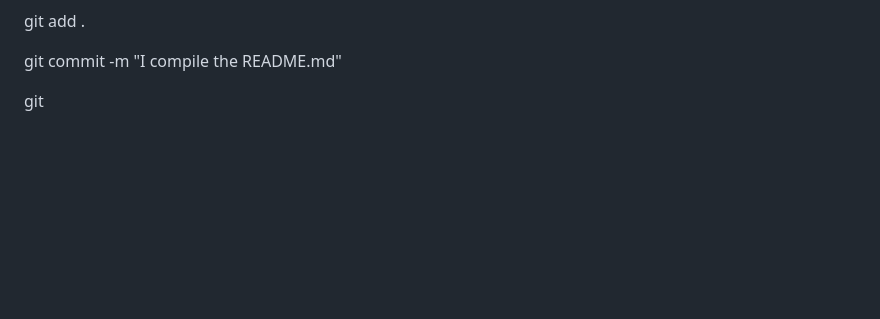
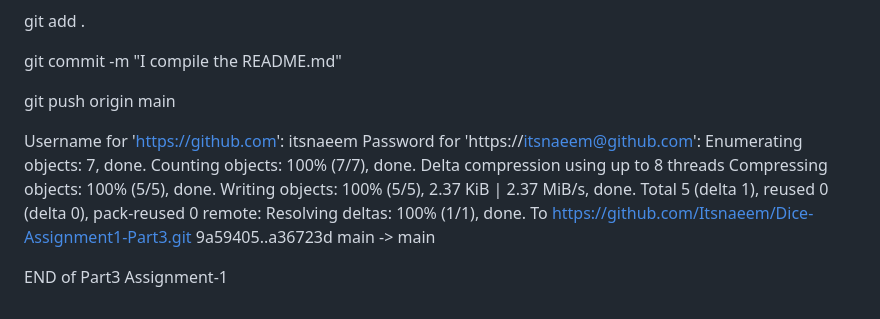
Before and after one commit to Itsnaeem/Dice-Assignment1-Part3, a Markdown page: README.md, the part around the change. Drawn GitHub-style; blank space fills up the shorter version.

```diff
--- a/README.md
+++ b/README.md
@@ -152,4 +152,19 @@ git add .
 
 git commit -m "I compile the README.md"
 
-git
+git push origin main
+
+Username for 'https://github.com': itsnaeem
+Password for 'https://itsnaeem@github.com':
+Enumerating objects: 7, done.
+Counting objects: 100% (7/7), done.
+Delta compression using up to 8 threads
+Compressing objects: 100% (5/5), done.
+Writing objects: 100% (5/5), 2.37 KiB | 2.37 MiB/s, done.
+Total 5 (delta 1), reused 0 (delta 0), pack-reused 0
+remote: Resolving deltas: 100% (1/1), done.
+To https://github.com/Itsnaeem/Dice-Assignment1-Part3.git
+   9a59405..a36723d  main -> main
+
+
+END of Part3 Assignment-1
```
